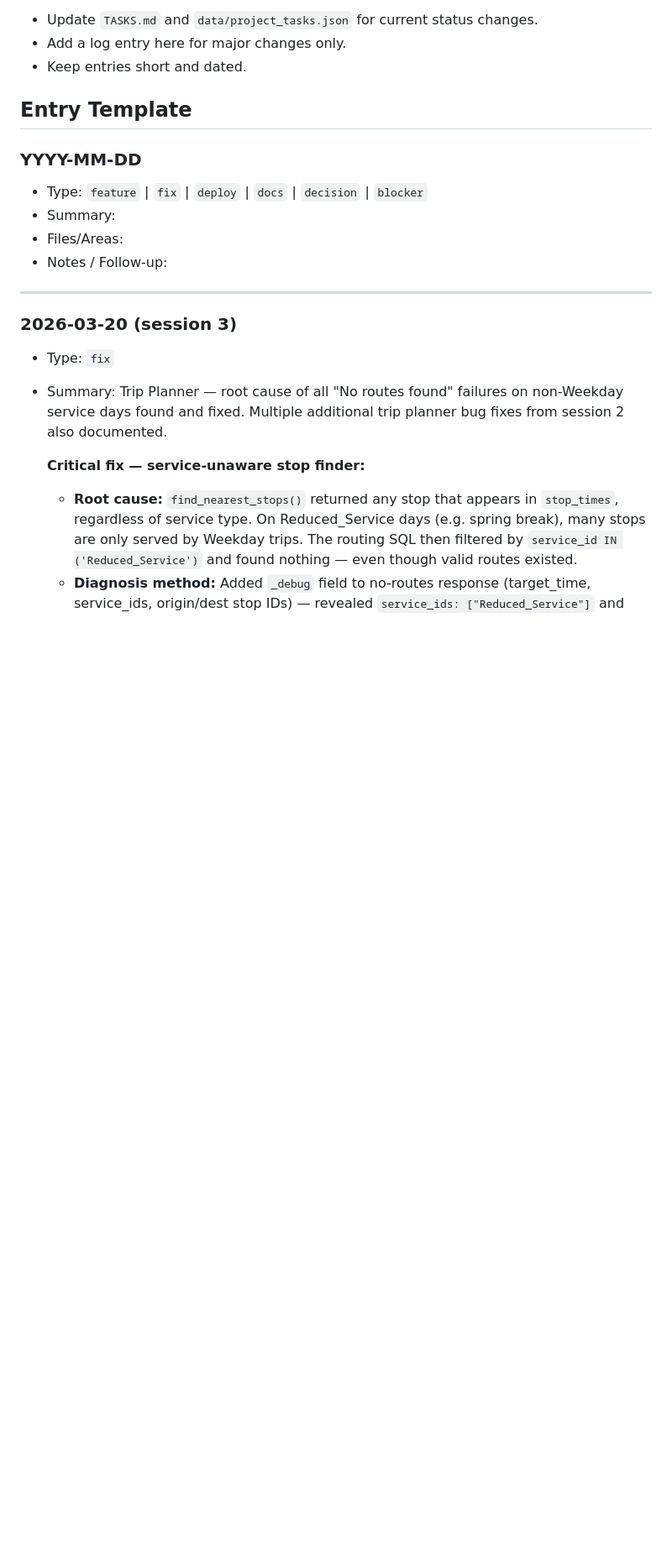
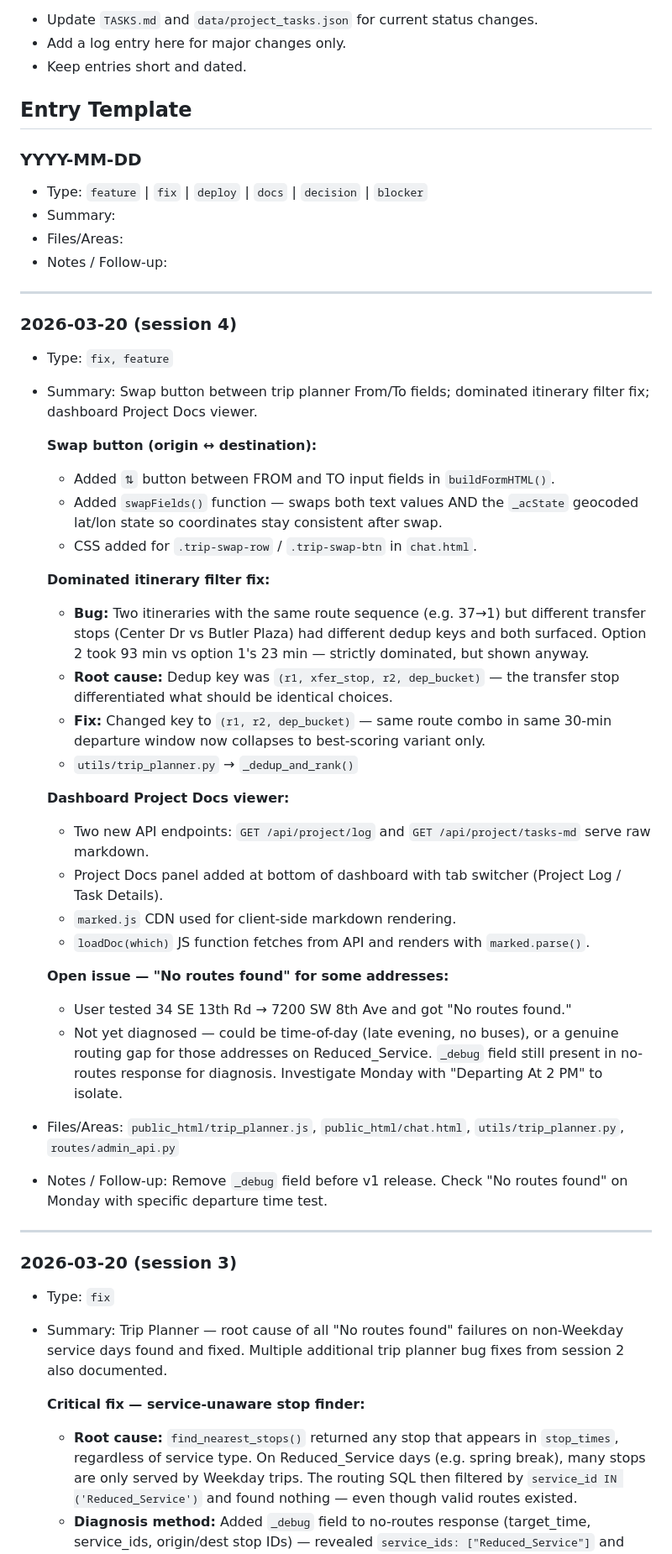
Before and after one commit to Rabelo83/rts-backend, a Markdown page: PROJECT_LOG.md, the part around the change. Shown at 84% size. Drawn GitHub-style; blank space fills up the shorter version.

Commit message:
docs: log session 4 — swap button, dominated itinerary fix, dashboard docs
Co-Authored-By: Claude Sonnet 4.6 <noreply@anthropic.com>

```diff
--- a/PROJECT_LOG.md
+++ b/PROJECT_LOG.md
@@ -14,6 +14,36 @@ How to use:
 - Summary:
 - Files/Areas:
 - Notes / Follow-up:
+
+---
+
+### 2026-03-20 (session 4)
+- Type: `fix, feature`
+- Summary: Swap button between trip planner From/To fields; dominated itinerary filter fix; dashboard Project Docs viewer.
+
+  **Swap button (origin ↔ destination):**
+  - Added `⇅` button between FROM and TO input fields in `buildFormHTML()`.
+  - Added `swapFields()` function — swaps both text values AND the `_acState` geocoded lat/lon state so coordinates stay consistent after swap.
+  - CSS added for `.trip-swap-row` / `.trip-swap-btn` in `chat.html`.
+
+  **Dominated itinerary filter fix:**
+  - **Bug:** Two itineraries with the same route sequence (e.g. 37→1) but different transfer stops (Center Dr vs Butler Plaza) had different dedup keys and both surfaced. Option 2 took 93 min vs option 1's 23 min — strictly dominated, but shown anyway.
+  - **Root cause:** Dedup key was `(r1, xfer_stop, r2, dep_bucket)` — the transfer stop differentiated what should be identical choices.
+  - **Fix:** Changed key to `(r1, r2, dep_bucket)` — same route combo in same 30-min departure window now collapses to best-scoring variant only.
+  - `utils/trip_planner.py` → `_dedup_and_rank()`
+
+  **Dashboard Project Docs viewer:**
+  - Two new API endpoints: `GET /api/project/log` and `GET /api/project/tasks-md` serve raw markdown.
+  - Project Docs panel added at bottom of dashboard with tab switcher (Project Log / Task Details).
+  - `marked.js` CDN used for client-side markdown rendering.
+  - `loadDoc(which)` JS function fetches from API and renders with `marked.parse()`.
+
+  **Open issue — "No routes found" for some addresses:**
+  - User tested 34 SE 13th Rd → 7200 SW 8th Ave and got "No routes found."
+  - Not yet diagnosed — could be time-of-day (late evening, no buses), or a genuine routing gap for those addresses on Reduced_Service. `_debug` field still present in no-routes response for diagnosis. Investigate Monday with "Departing At 2 PM" to isolate.
+
+- Files/Areas: `public_html/trip_planner.js`, `public_html/chat.html`, `utils/trip_planner.py`, `routes/admin_api.py`
+- Notes / Follow-up: Remove `_debug` field before v1 release. Check "No routes found" on Monday with specific departure time test.
 
 ---
 
```
Also changed, not shown: TASKS.md (+6 -0 lines).
